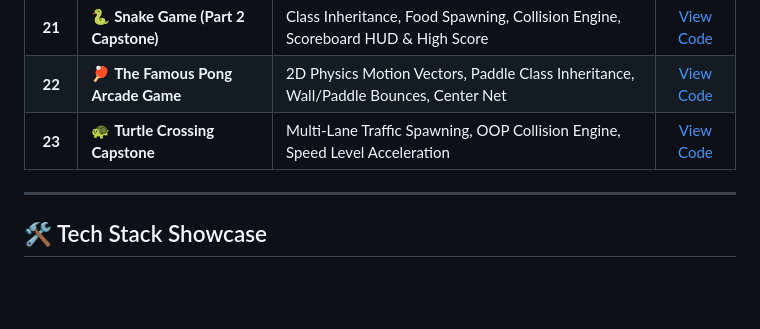
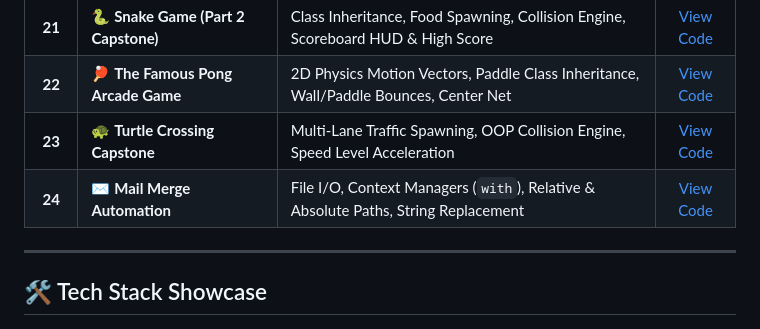
Before and after one commit to Tirth3929v/beginner-to-advanced-python, a Markdown page: README.md, the part around the change. GitHub-like rendering; blank space fills up the shorter version.

Commit message:
docs(readme): update Day 24 progress tracker in README
Add Day 24 Mail Merge Automation project to Phase 2 progress catalogue table.

```diff
--- a/README.md
+++ b/README.md
@@ -79,6 +79,8 @@ This repository serves as a live, practical record of my journey to master Pytho
 | **21** | 🐍 **Snake Game (Part 2 Capstone)** | Class Inheritance, Food Spawning, Collision Engine, Scoreboard HUD & High Score | [View Code](./Day%2021/main.py) |
 | **22** | 🏓 **The Famous Pong Arcade Game** | 2D Physics Motion Vectors, Paddle Class Inheritance, Wall/Paddle Bounces, Center Net | [View Code](./Day%2022/main.py) |
 | **23** | 🐢 **Turtle Crossing Capstone** | Multi-Lane Traffic Spawning, OOP Collision Engine, Speed Level Acceleration | [View Code](./Day%2023/main.py) |
+| **24** | ✉️ **Mail Merge Automation** | File I/O, Context Managers (`with`), Relative & Absolute Paths, String Replacement | [View Code](./Day%2024/main.py) |
+
 
 
 
```
